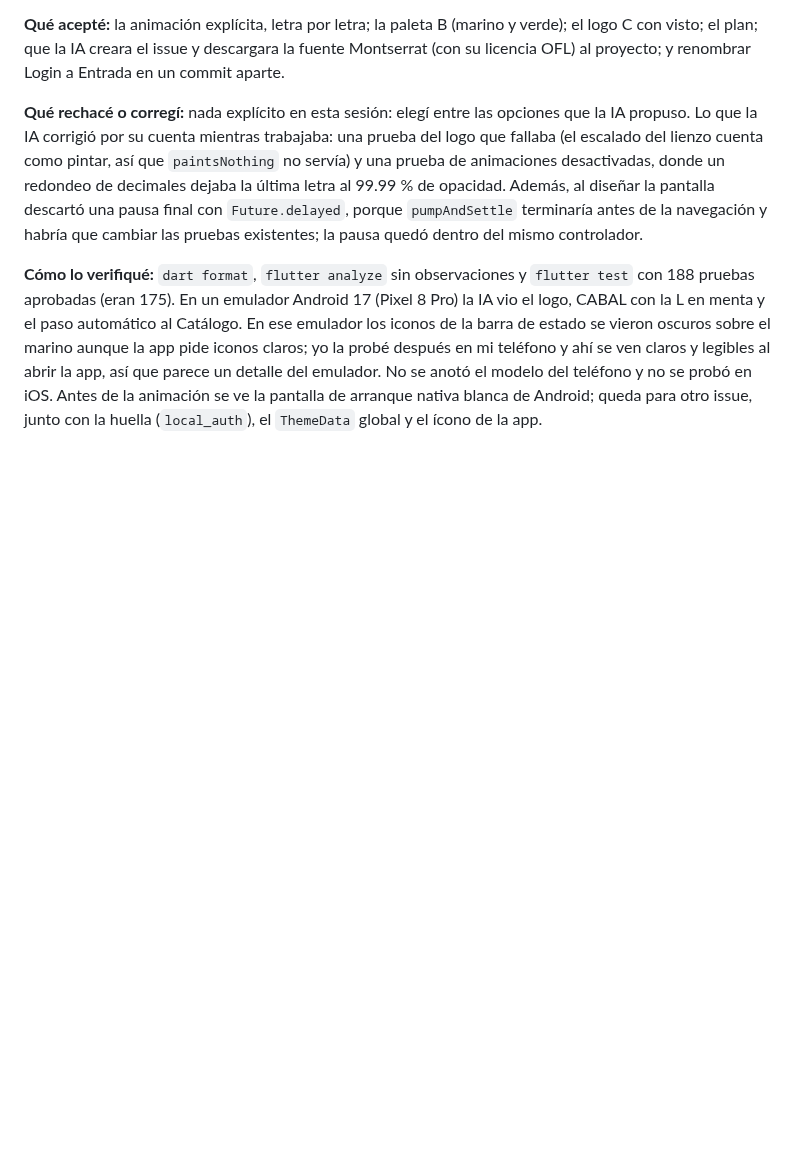
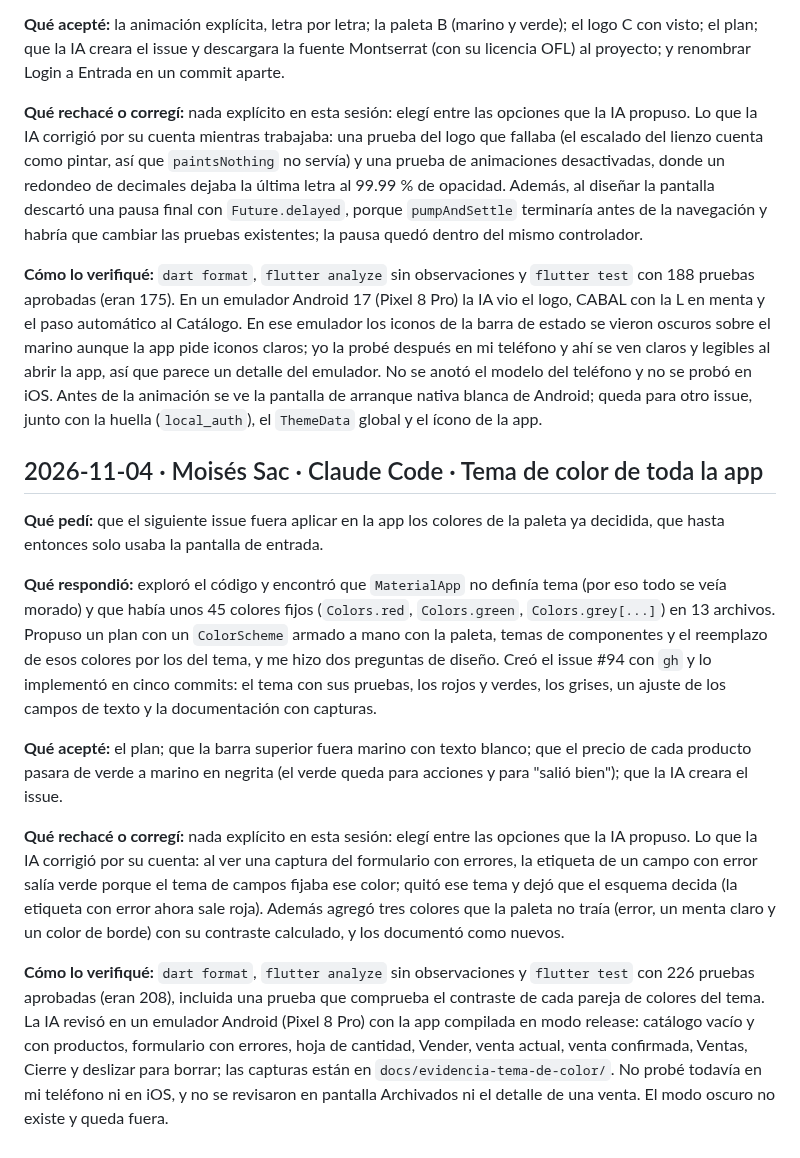
Before and after one commit to MoyseSac/pdm2026d-equipo-01-cabal, a Markdown page: docs/bitacora-ia.md, the part around the change. Drawn GitHub-style; blank space fills up the shorter version.

Commit message:
docs: registrar en la bitacora el uso de IA para el tema de color (#94)

```diff
--- a/docs/bitacora-ia.md
+++ b/docs/bitacora-ia.md
@@ -201,3 +201,15 @@ La implementación final permite consultar ventas por período sin recarga manua
 **Qué rechacé o corregí:** nada explícito en esta sesión: elegí entre las opciones que la IA propuso. Lo que la IA corrigió por su cuenta mientras trabajaba: una prueba del logo que fallaba (el escalado del lienzo cuenta como pintar, así que `paintsNothing` no servía) y una prueba de animaciones desactivadas, donde un redondeo de decimales dejaba la última letra al 99.99 % de opacidad. Además, al diseñar la pantalla descartó una pausa final con `Future.delayed`, porque `pumpAndSettle` terminaría antes de la navegación y habría que cambiar las pruebas existentes; la pausa quedó dentro del mismo controlador.
 
 **Cómo lo verifiqué:** `dart format`, `flutter analyze` sin observaciones y `flutter test` con 188 pruebas aprobadas (eran 175). En un emulador Android 17 (Pixel 8 Pro) la IA vio el logo, CABAL con la L en menta y el paso automático al Catálogo. En ese emulador los iconos de la barra de estado se vieron oscuros sobre el marino aunque la app pide iconos claros; yo la probé después en mi teléfono y ahí se ven claros y legibles al abrir la app, así que parece un detalle del emulador. No se anotó el modelo del teléfono y no se probó en iOS. Antes de la animación se ve la pantalla de arranque nativa blanca de Android; queda para otro issue, junto con la huella (`local_auth`), el `ThemeData` global y el ícono de la app.
+
+## 2026-11-04 · Moisés Sac · Claude Code · Tema de color de toda la app
+
+**Qué pedí:** que el siguiente issue fuera aplicar en la app los colores de la paleta ya decidida, que hasta entonces solo usaba la pantalla de entrada.
+
+**Qué respondió:** exploró el código y encontró que `MaterialApp` no definía tema (por eso todo se veía morado) y que había unos 45 colores fijos (`Colors.red`, `Colors.green`, `Colors.grey[...]`) en 13 archivos. Propuso un plan con un `ColorScheme` armado a mano con la paleta, temas de componentes y el reemplazo de esos colores por los del tema, y me hizo dos preguntas de diseño. Creó el issue #94 con `gh` y lo implementó en cinco commits: el tema con sus pruebas, los rojos y verdes, los grises, un ajuste de los campos de texto y la documentación con capturas.
+
+**Qué acepté:** el plan; que la barra superior fuera marino con texto blanco; que el precio de cada producto pasara de verde a marino en negrita (el verde queda para acciones y para "salió bien"); que la IA creara el issue.
+
+**Qué rechacé o corregí:** nada explícito en esta sesión: elegí entre las opciones que la IA propuso. Lo que la IA corrigió por su cuenta: al ver una captura del formulario con errores, la etiqueta de un campo con error salía verde porque el tema de campos fijaba ese color; quitó ese tema y dejó que el esquema decida (la etiqueta con error ahora sale roja). Además agregó tres colores que la paleta no traía (error, un menta claro y un color de borde) con su contraste calculado, y los documentó como nuevos.
+
+**Cómo lo verifiqué:** `dart format`, `flutter analyze` sin observaciones y `flutter test` con 226 pruebas aprobadas (eran 208), incluida una prueba que comprueba el contraste de cada pareja de colores del tema. La IA revisó en un emulador Android (Pixel 8 Pro) con la app compilada en modo release: catálogo vacío y con productos, formulario con errores, hoja de cantidad, Vender, venta actual, venta confirmada, Ventas, Cierre y deslizar para borrar; las capturas están en `docs/evidencia-tema-de-color/`. No probé todavía en mi teléfono ni en iOS, y no se revisaron en pantalla Archivados ni el detalle de una venta. El modo oscuro no existe y queda fuera.
```
